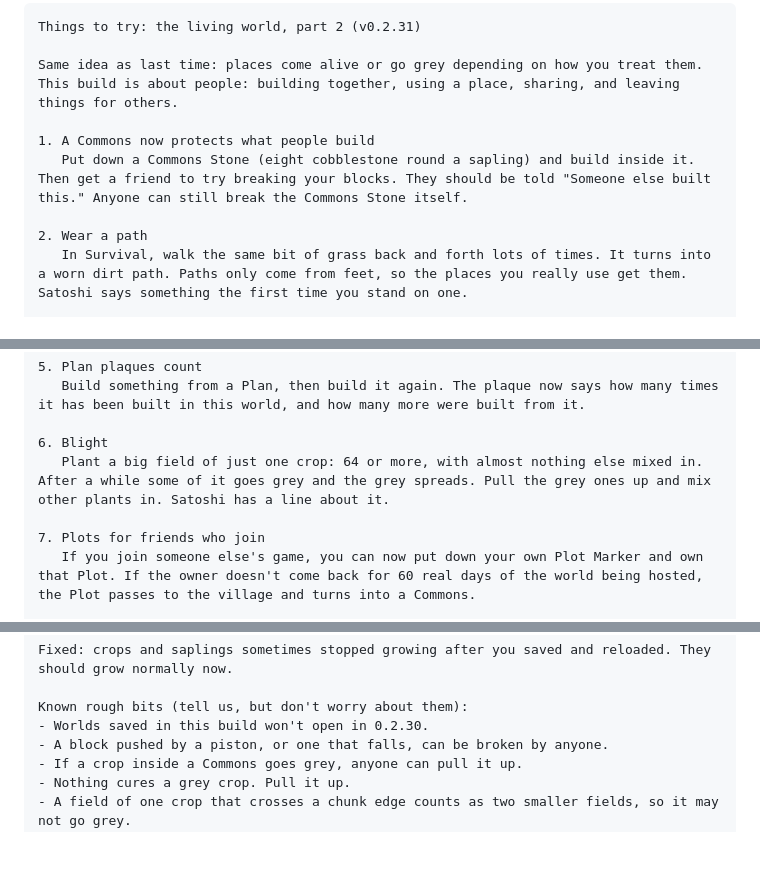
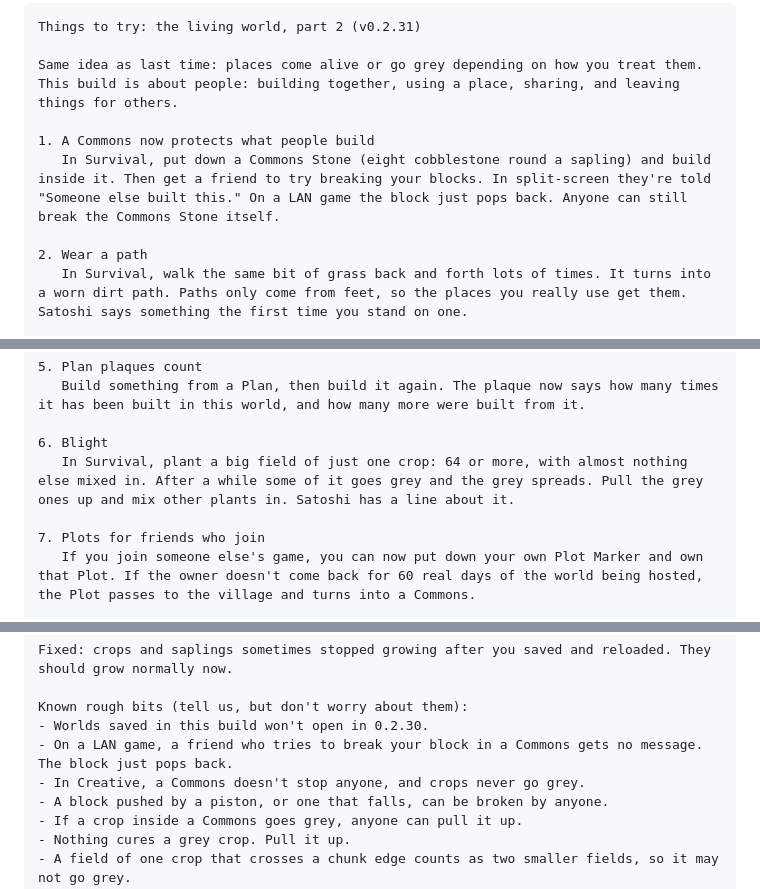
Before and after one commit to decented/axenstax, a Markdown page: docs/test-sheets/2026-11-09-living-world-tier2.md, 3 parts joined by grey strips. Drawn GitHub-style; blank space fills up the shorter version.

Commit message:
Test sheet for v0.2.31: a LAN friend's refused break pops back without a message, and Commons protection and blight are Survival only

```diff
--- a/docs/test-sheets/2026-11-09-living-world-tier2.md
+++ b/docs/test-sheets/2026-11-09-living-world-tier2.md
@@ -8,7 +8,7 @@ Things to try: the living world, part 2 (v0.2.31)
 Same idea as last time: places come alive or go grey depending on how you treat them. This build is about people: building together, using a place, sharing, and leaving things for others.
 
 1. A Commons now protects what people build
-   Put down a Commons Stone (eight cobblestone round a sapling) and build inside it. Then get a friend to try breaking your blocks. They should be told "Someone else built this." Anyone can still break the Commons Stone itself.
+   In Survival, put down a Commons Stone (eight cobblestone round a sapling) and build inside it. Then get a friend to try breaking your blocks. In split-screen they're told "Someone else built this." On a LAN game the block just pops back. Anyone can still break the Commons Stone itself.
 
 2. Wear a path
    In Survival, walk the same bit of grass back and forth lots of times. It turns into a worn dirt path. Paths only come from feet, so the places you really use get them. Satoshi says something the first time you stand on one.
@@ -23,7 +23,7 @@ Same idea as last time: places come alive or go grey depending on how you treat
    Build something from a Plan, then build it again. The plaque now says how many times it has been built in this world, and how many more were built from it.
 
 6. Blight
-   Plant a big field of just one crop: 64 or more, with almost nothing else mixed in. After a while some of it goes grey and the grey spreads. Pull the grey ones up and mix other plants in. Satoshi has a line about it.
+   In Survival, plant a big field of just one crop: 64 or more, with almost nothing else mixed in. After a while some of it goes grey and the grey spreads. Pull the grey ones up and mix other plants in. Satoshi has a line about it.
 
 7. Plots for friends who join
    If you join someone else's game, you can now put down your own Plot Marker and own that Plot. If the owner doesn't come back for 60 real days of the world being hosted, the Plot passes to the village and turns into a Commons.
@@ -47,6 +47,8 @@ Fixed: crops and saplings sometimes stopped growing after you saved and reloaded
 
 Known rough bits (tell us, but don't worry about them):
 - Worlds saved in this build won't open in 0.2.30.
+- On a LAN game, a friend who tries to break your block in a Commons gets no message. The block just pops back.
+- In Creative, a Commons doesn't stop anyone, and crops never go grey.
 - A block pushed by a piston, or one that falls, can be broken by anyone.
 - If a crop inside a Commons goes grey, anyone can pull it up.
 - Nothing cures a grey crop. Pull it up.
```
